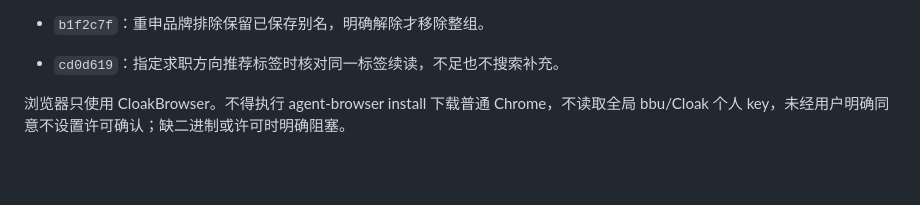
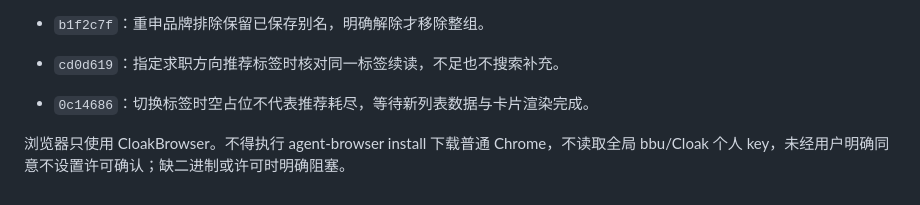
Before and after one commit to ssynb/boss-toudi-assistant, a Markdown page: AGENTS.md, the part around the change. Drawn GitHub-style; blank space fills up the shorter version.

```diff
--- a/AGENTS.md
+++ b/AGENTS.md
@@ -41,5 +41,6 @@
 - `8a8e1c7`：品牌原名不截断；替换 `5a10429` 中无分隔时间前缀自动识别要求，歧义输入先澄清；任务意图不当名单。
 - `b1f2c7f`：重申品牌排除保留已保存别名，明确解除才移除整组。
 - `cd0d619`：指定求职方向推荐标签时核对同一标签续读，不足也不搜索补充。
+- `0c14686`：切换标签时空占位不代表推荐耗尽，等待新列表数据与卡片渲染完成。
 
 浏览器只使用 CloakBrowser。不得执行 agent-browser install 下载普通 Chrome，不读取全局 bbu/Cloak 个人 key，未经用户明确同意不设置许可确认；缺二进制或许可时明确阻塞。
```
Also changed, not shown: docs/architecture.md (+1 -1 lines).
